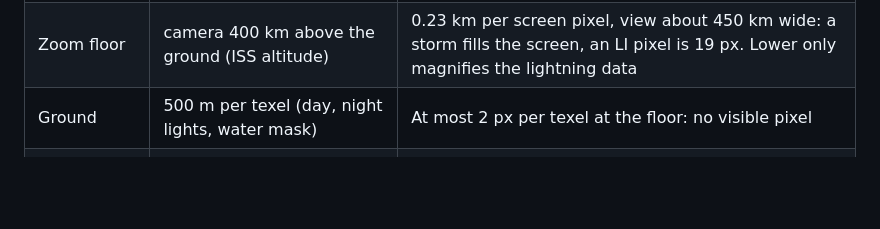
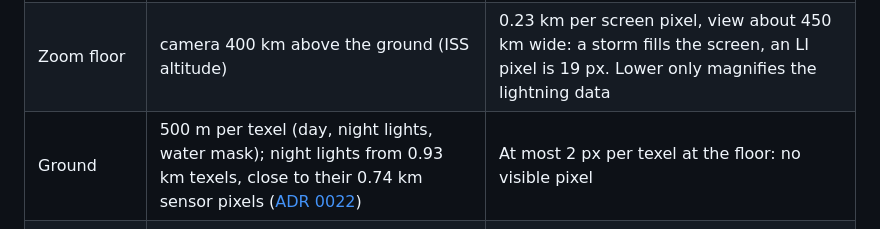
Before and after one commit to pierregc/scintille, a Markdown page: docs/immersive-view.md, the part around the change. Drawn GitHub-style; blank space fills up the shorter version.

```diff
--- a/docs/immersive-view.md
+++ b/docs/immersive-view.md
@@ -34,7 +34,7 @@ The lightning is fixed; everything else follows from it.
 |---|---|---|
 | Lightning | LI pixel 4.5 km, GLM pixel 8 km, location within about one pixel | Instruments, not improvable |
 | Zoom floor | camera 400 km above the ground (ISS altitude) | 0.23 km per screen pixel, view about 450 km wide: a storm fills the screen, an LI pixel is 19 px. Lower only magnifies the lightning data |
-| Ground | 500 m per texel (day, night lights, water mask) | At most 2 px per texel at the floor: no visible pixel |
+| Ground | 500 m per texel (day, night lights, water mask); night lights from 0.93 km texels, close to their 0.74 km sensor pixels ([ADR 0022](adr/0022-surface-imagery.md)) | At most 2 px per texel at the floor: no visible pixel |
 | Clouds | about 1 km (2 km accepted where only that exists) | At most 4 px per texel at the floor with bicubic filtering |
 | Immersive view | chosen on captures once ground and clouds are upgraded | #126, after #253 and #131 |
 
```
Also changed, not shown: docs/adr/0022-surface-imagery.md (+3 -1 lines).
